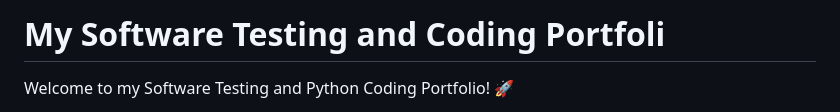
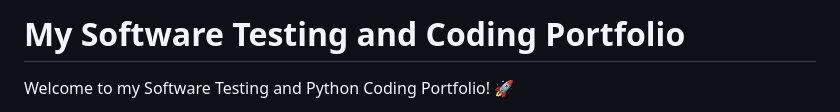
Before and after one commit to KoMa-Git/GithubPortfolio, a Markdown page: README.md, the part around the change. Drawn GitHub-style.

```diff
--- a/README.md
+++ b/README.md
@@ -1,4 +1,4 @@
-# My Software Testing and Coding Portfoli
+# My Software Testing and Coding Portfolio
 
 Welcome to my Software Testing and Python Coding Portfolio! 🚀
 
```
